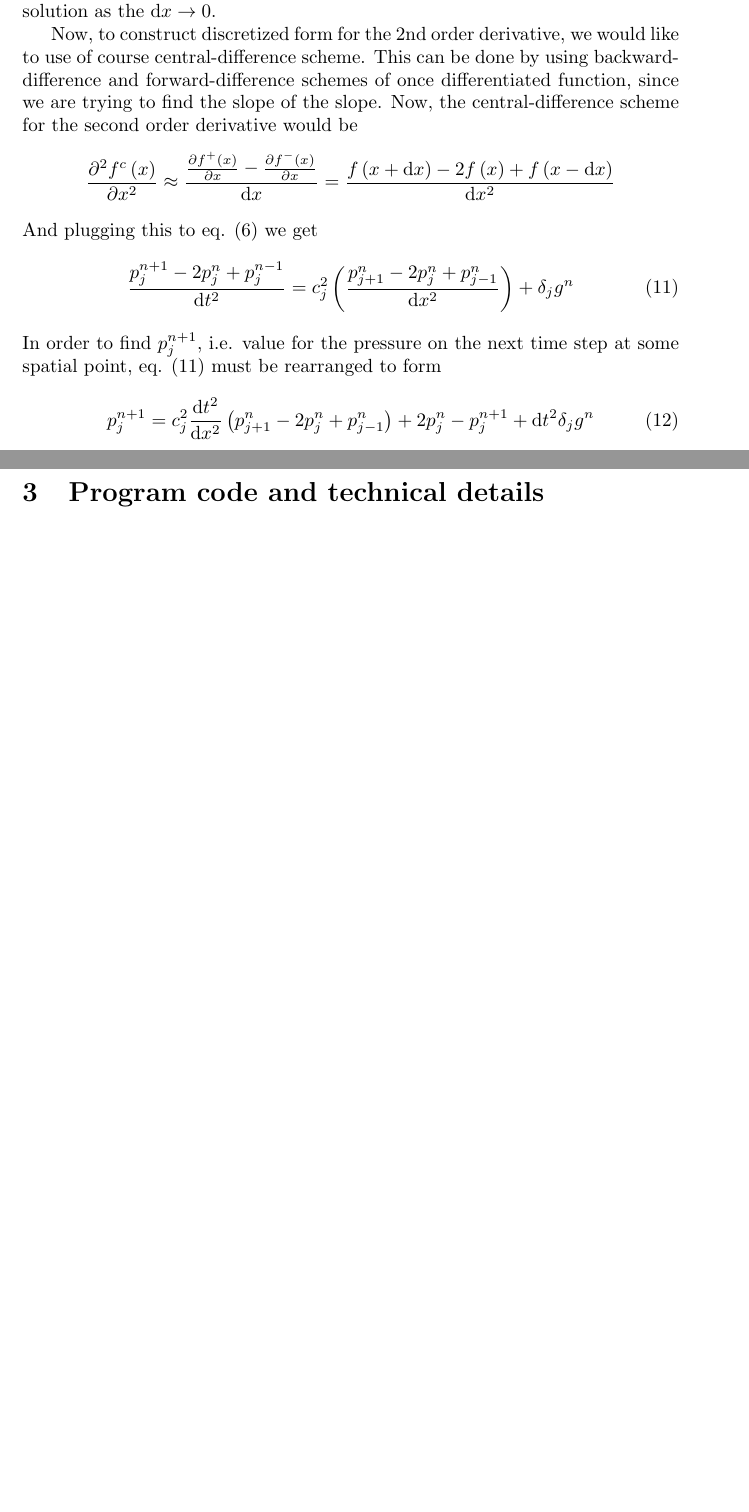
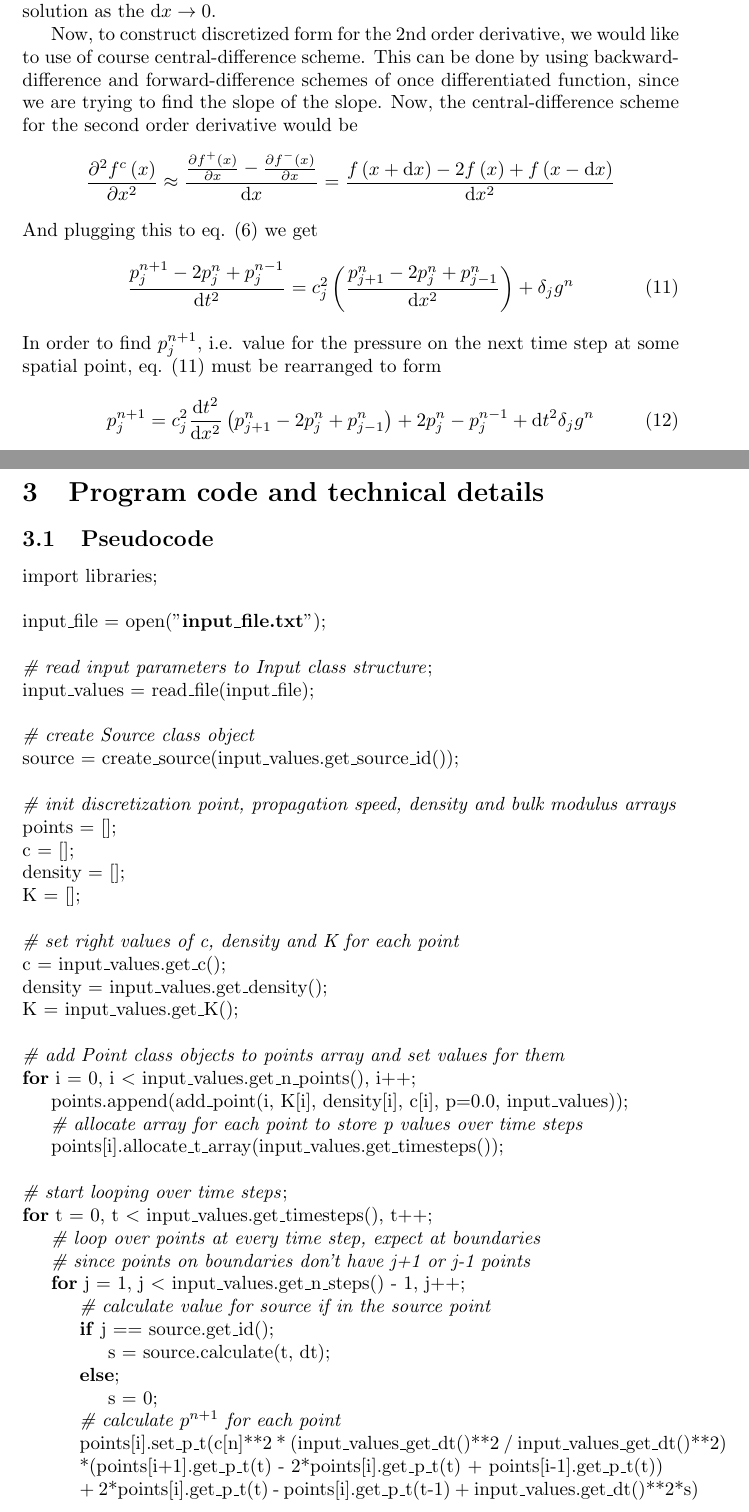
Before and after one commit to LeeviT/tsw, a LaTeX document (report.tex): two parts of pages 5 and 6 of 8, joined at a grey line, cut so that both start at the same text, the shorter picture padded with empty space. Compiled offline with pdfLaTeX.

Commit message:
pseudocode

```diff
--- a/report.tex
+++ b/report.tex
@@ -1,5 +1,6 @@
 \documentclass[]{article}
 \usepackage{amsmath}
+\usepackage[]{algorithm2e}
 
 %opening
 \title{Report of the computational solution for 1D acoustic wave equation}
@@ -90,12 +91,56 @@ And plugging this to eq. (6) we get
 \end{equation}
 In order to find $p_j^{n+1}$, i.e. value for the pressure on the next time step at some spatial point, eq. (11) must be rearranged to form
 \begin{equation}
-	p_j^{n+1}=c_j^2\frac{\textrm{d}t^2}{\textrm{d}x^2}\left(p^n_{j+1}-2p^n_j+p^n_{j-1}\right)+2p^n_j-p_j^{n+1}+\textrm{d}t^2\delta_j g^n
+	p_j^{n+1}=c_j^2\frac{\textrm{d}t^2}{\textrm{d}x^2}\left(p^n_{j+1}-2p^n_j+p^n_{j-1}\right)+2p^n_j-p_j^{n-1}+\textrm{d}t^2\delta_j g^n
 \end{equation}
 
 \newpage
 
 \section{Program code and technical details}
+
+\subsection{Pseudocode}
+import libraries; \\
+\\
+input\_file = open("\textbf{input\_file.txt}"); \\
+\\
+\textit{\# read input parameters to Input class structure}; \\
+input\_values = read\_file(input\_file); \\
+\\
+\textit{\# create Source class object} \\
+source = create\_source(input\_values.get\_source\_id()); \\
+\\
+\textit{\# init discretization point, propagation speed, density and bulk modulus arrays} \\
+points = []; \\
+c = []; \\
+density = []; \\
+K = []; \\
+\\
+\textit{\# set right values of c, density and K for each point} \\
+c = input\_values.get\_c(); \\
+density = input\_values.get\_density(); \\
+K = input\_values.get\_K(); \\
+\\
+\textit{\# add Point class objects to points array and set values for them} \\
+\textbf{for} i = 0, i $<$ input\_values.get\_n\_points(), i++; \\
+\indent points.append(add\_point(i, K[i], density[i], c[i], p=0.0, input\_values)); \\
+\indent \textit{\# allocate array for each point to store p values over time steps} \\
+\indent points[i].allocate\_t\_array(input\_values.get\_timesteps()); \\
+\\
+\textit{\# start looping over time steps}; \\
+\textbf{for} t = 0, t $<$ input\_values.get\_timesteps(), t++; \\
+\indent \textit{\# loop over points at every time step, expect at boundaries} \\
+\indent \textit{\# since points on boundaries don't have j+1 or j-1 points} \\
+\indent \textbf{for} j = 1, j $<$ input\_values.get\_n\_steps() - 1, j++; \\
+\indent \indent \textit{\# calculate value for source if in the source point} \\
+\indent \indent \textbf{if} j == source.get\_id(); \\
+\indent \indent \indent s = source.calculate(t, dt); \\
+\indent \indent \textbf{else}; \\
+\indent \indent \indent s = 0; \\
+\indent \indent \textit{\# calculate $p^{n+1}$ for each point} \\
+\indent \indent points[i].set\_p\_t(c[n]**2 * (input\_values\_get\_dt()**2 / input\_values\_get\_dt()**2) \\
+\indent \indent *(points[i+1].get\_p\_t(t) - 2*points[i].get\_p\_t(t) + points[i-1].get\_p\_t(t)) \\
+\indent \indent + 2*points[i].get\_p\_t(t) - points[i].get\_p\_t(t-1) + input\_values.get\_dt()**2*s)
+
 
 \newpage
 
```
Also changed, not shown: report.pdf.
